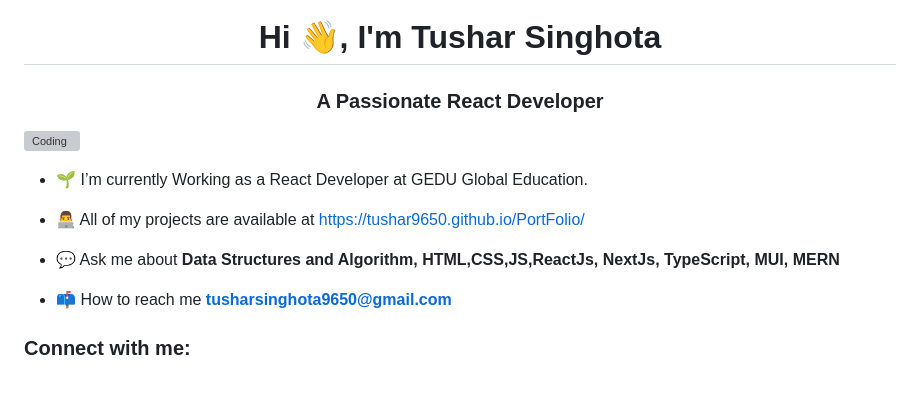
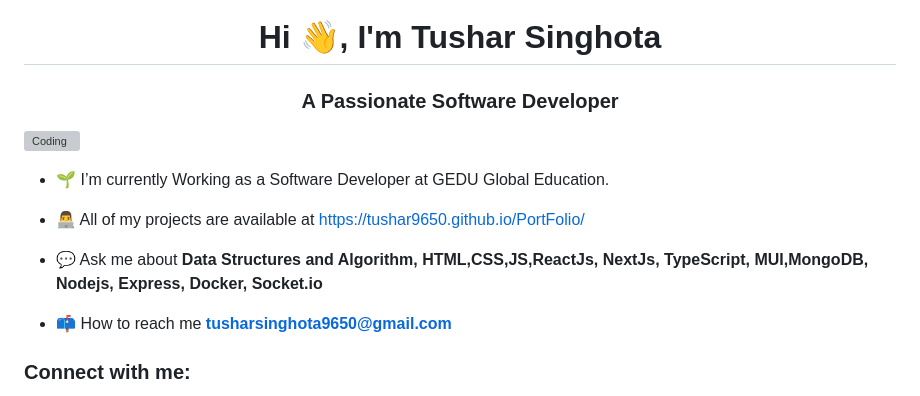
Before and after one commit to Tushar9650/Tushar9650, a Markdown page: README.md, the part around the change. Drawn GitHub-style; grey boxes are pictures that could not be loaded.

```diff
--- a/README.md
+++ b/README.md
@@ -1,14 +1,14 @@
 <!-- [![MasterHead](https://media-exp1.licdn.com/dms/image/C4E16AQGXHBK6AT_AGg/profile-displaybackgroundimage-shrink_350_1400/0/1615113269979?e=1673481600&v=beta&t=N3-YPJ8bCbD1nXL6j8gVRw4HM2zf3IxxeRd8KeM1ats)] -->
 <h1 align="center">Hi 👋, I'm Tushar Singhota</h1>
-<h3 align="center">A Passionate React Developer </h3>
+<h3 align="center">A Passionate Software Developer </h3>
 
 <img align="right" alt="Coding" width="400" src="https://cdn.dribbble.com/users/1162077/screenshots/3848914/programmer.gif">
 
-- 🌱 I’m currently Working as a React Developer  at GEDU Global Education.
+- 🌱 I’m currently Working as a Software Developer  at GEDU Global Education.
 
 - 👨‍💻 All of my projects are available at [https://tushar9650.github.io/PortFolio/](https://tushar9650.github.io/PortFolio/)
 
-- 💬 Ask me about **Data Structures and Algorithm, HTML,CSS,JS,ReactJs, NextJs, TypeScript, MUI, MERN**
+- 💬 Ask me about **Data Structures and Algorithm, HTML,CSS,JS,ReactJs, NextJs, TypeScript, MUI,MongoDB, Nodejs, Express, Docker, Socket.io**
 
 - 📫 How to reach me **tusharsinghota9650@gmail.com**
 
```
